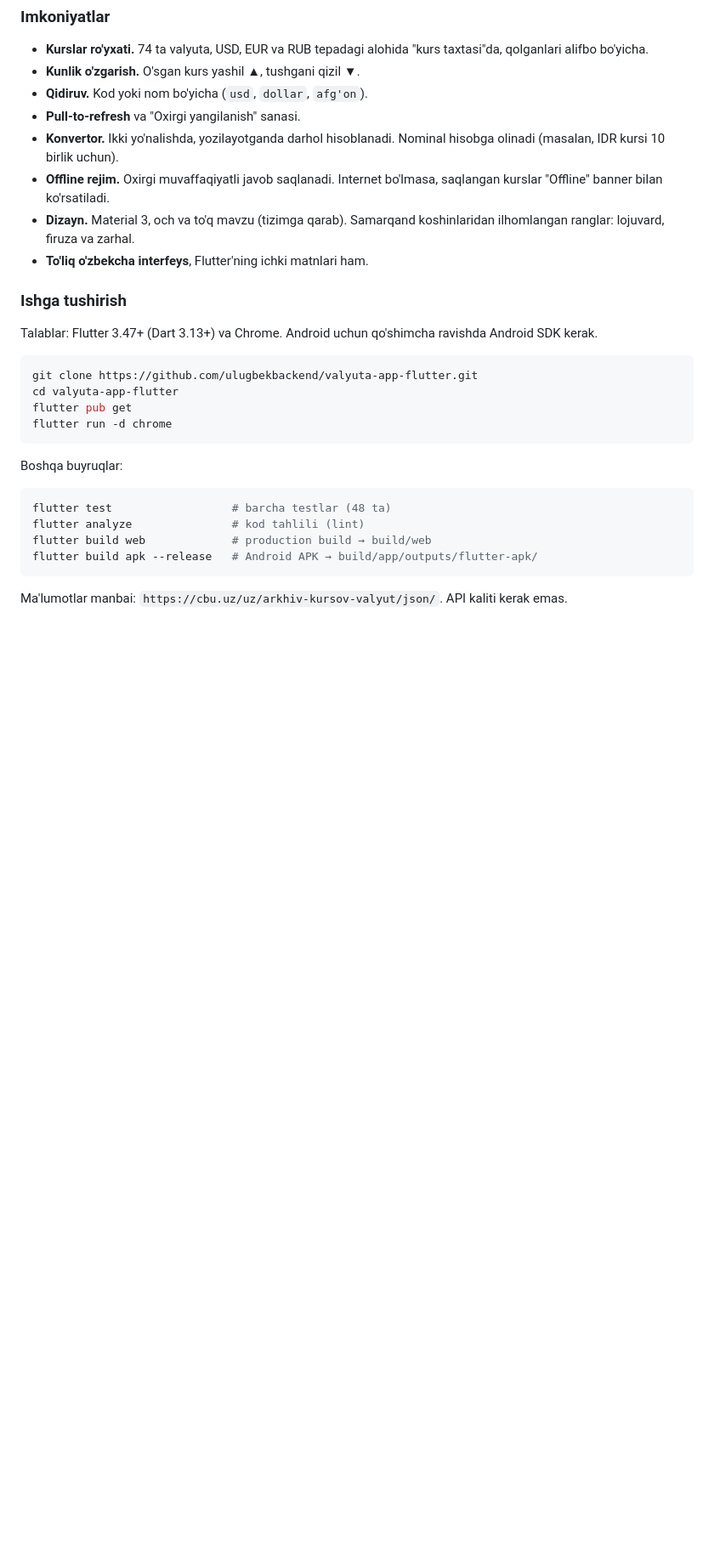
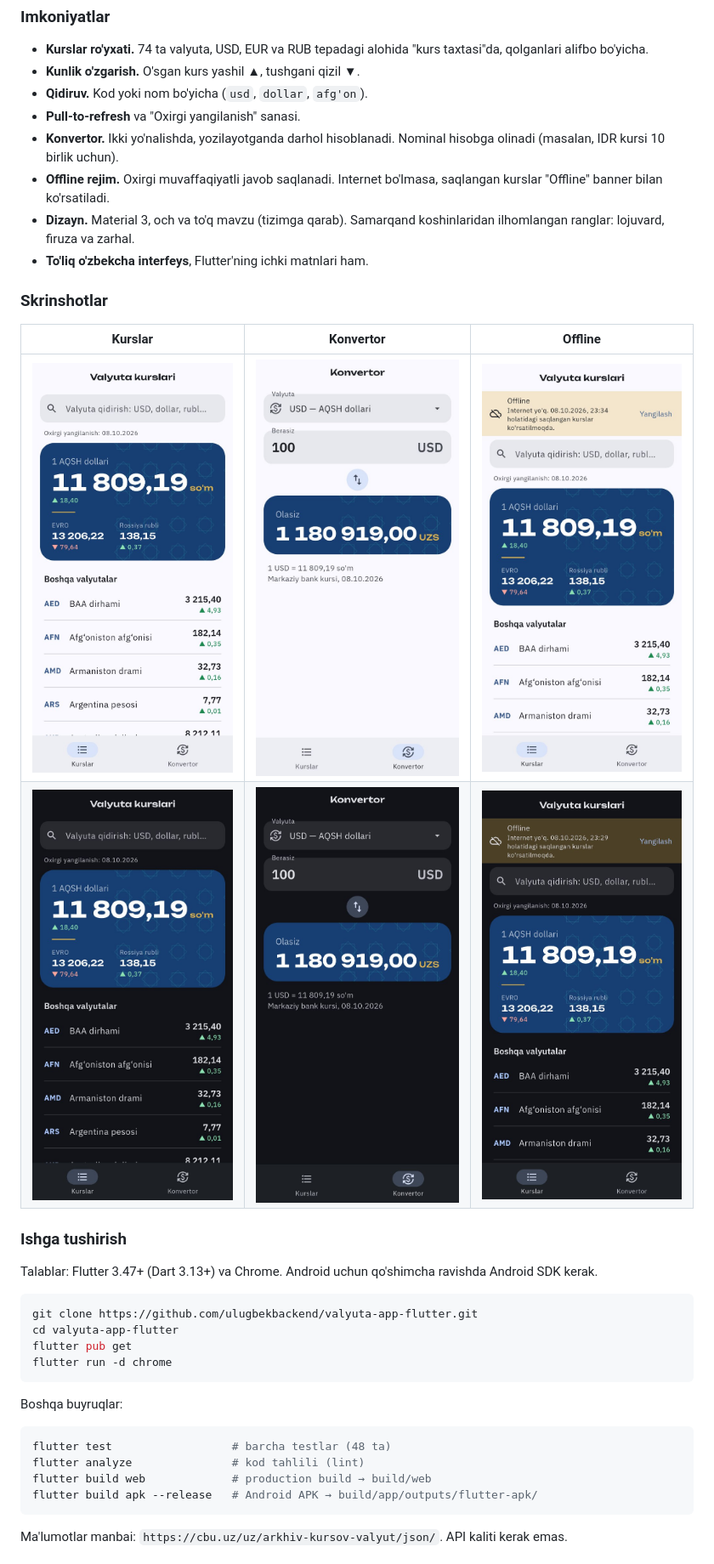
Before and after one commit to ulugbekbackend/valyuta-app-flutter, a Markdown page: README.md, the part around the change printed below. Shown: that part at 85% size. Drawn GitHub-style; pictures changed too: screenshots/converter.jpg (added), screenshots/dark-converter.jpg (added), screenshots/dark-offline.jpg (added); blank space fills up the shorter version.

Commit message:
docs: README'ga skrinshotlar qo'shildi

```diff
--- a/README.md
+++ b/README.md
@@ -18,6 +18,13 @@ O'zbekiston Respublikasi Markaziy banki (CBU) rasmiy valyuta kurslarini ko'rsata
 - **Offline rejim.** Oxirgi muvaffaqiyatli javob saqlanadi. Internet bo'lmasa, saqlangan kurslar "Offline" banner bilan ko'rsatiladi.
 - **Dizayn.** Material 3, och va to'q mavzu (tizimga qarab). Samarqand koshinlaridan ilhomlangan ranglar: lojuvard, firuza va zarhal.
 - **To'liq o'zbekcha interfeys**, Flutter'ning ichki matnlari ham.
+
+### Skrinshotlar
+
+| Kurslar | Konvertor | Offline |
+|---|---|---|
+| ![Kurslar](screenshots/rates.jpg) | ![Konvertor](screenshots/converter.jpg) | ![Offline](screenshots/offline.jpg) |
+| ![Kurslar, dark mode](screenshots/dark-rates.jpg) | ![Konvertor, dark mode](screenshots/dark-converter.jpg) | ![Offline, dark mode](screenshots/dark-offline.jpg) |
 
 ### Ishga tushirish
 
```
Also changed, not shown: other parts of README.md (+7 -0 lines).
